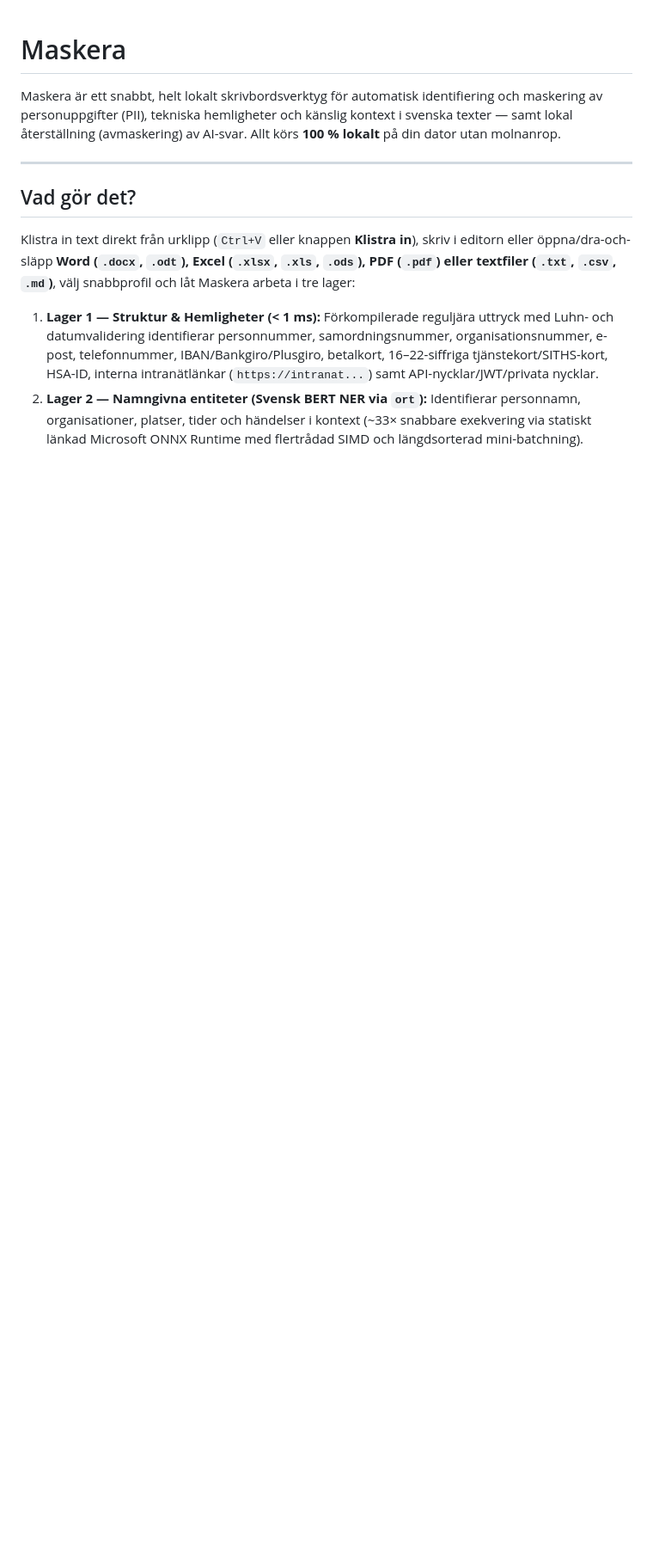
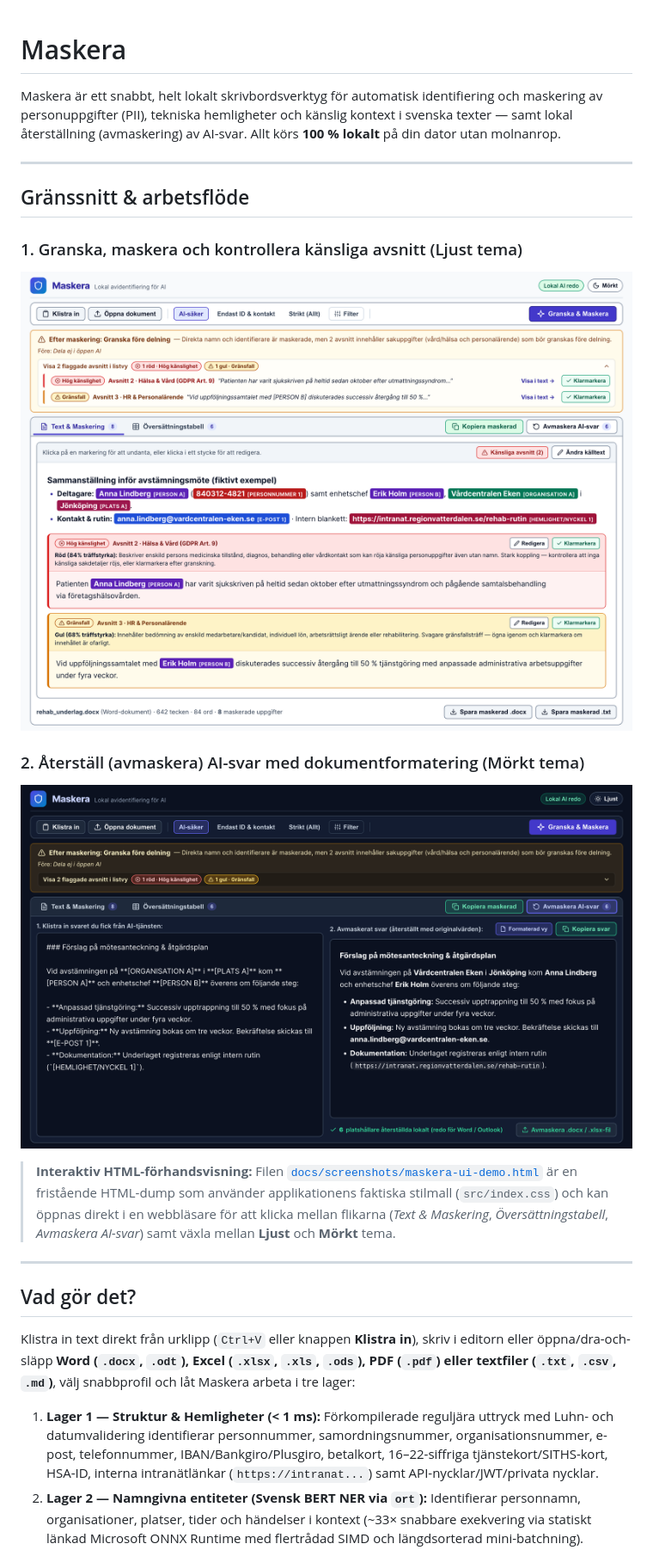
Before and after one commit to mrswedish/Maskera, a Markdown page: README.md, the part around one of its changes. Shown at 86% size. GitHub-like rendering; pictures changed too: docs/screenshots/maskera-avmaskera-dark.png (added), docs/screenshots/maskera-granskning-light.png (added); blank space fills up the shorter version.

```diff
--- a/README.md
+++ b/README.md
@@ -1,6 +1,18 @@
 # Maskera
 
 Maskera är ett snabbt, helt lokalt skrivbordsverktyg för automatisk identifiering och maskering av personuppgifter (PII), tekniska hemligheter och känslig kontext i svenska texter — samt lokal återställning (avmaskering) av AI-svar. Allt körs **100 % lokalt** på din dator utan molnanrop.
+
+---
+
+## Gränssnitt & arbetsflöde
+
+### 1. Granska, maskera och kontrollera känsliga avsnitt (Ljust tema)
+![Maskera granskningsvy med AI-gatekeeper, röd och gul avsnittsmarkering samt maskerade personuppgifter](docs/screenshots/maskera-granskning-light.png)
+
+### 2. Återställ (avmaskera) AI-svar med dokumentformatering (Mörkt tema)
+![Maskera vy för att avmaskera AI-svar i mörkt tema med formaterad förhandsvisning redo för Word och Outlook](docs/screenshots/maskera-avmaskera-dark.png)
+
+> **Interaktiv HTML-förhandsvisning:** Filen [`docs/screenshots/maskera-ui-demo.html`](docs/screenshots/maskera-ui-demo.html) är en fristående HTML-dump som använder applikationens faktiska stilmall (`src/index.css`) och kan öppnas direkt i en webbläsare för att klicka mellan flikarna (*Text & Maskering*, *Översättningstabell*, *Avmaskera AI-svar*) samt växla mellan **Ljust** och **Mörkt** tema.
 
 ---
 
```
Also changed, not shown: other parts of README.md (+47 -18 lines), 2 other files.
